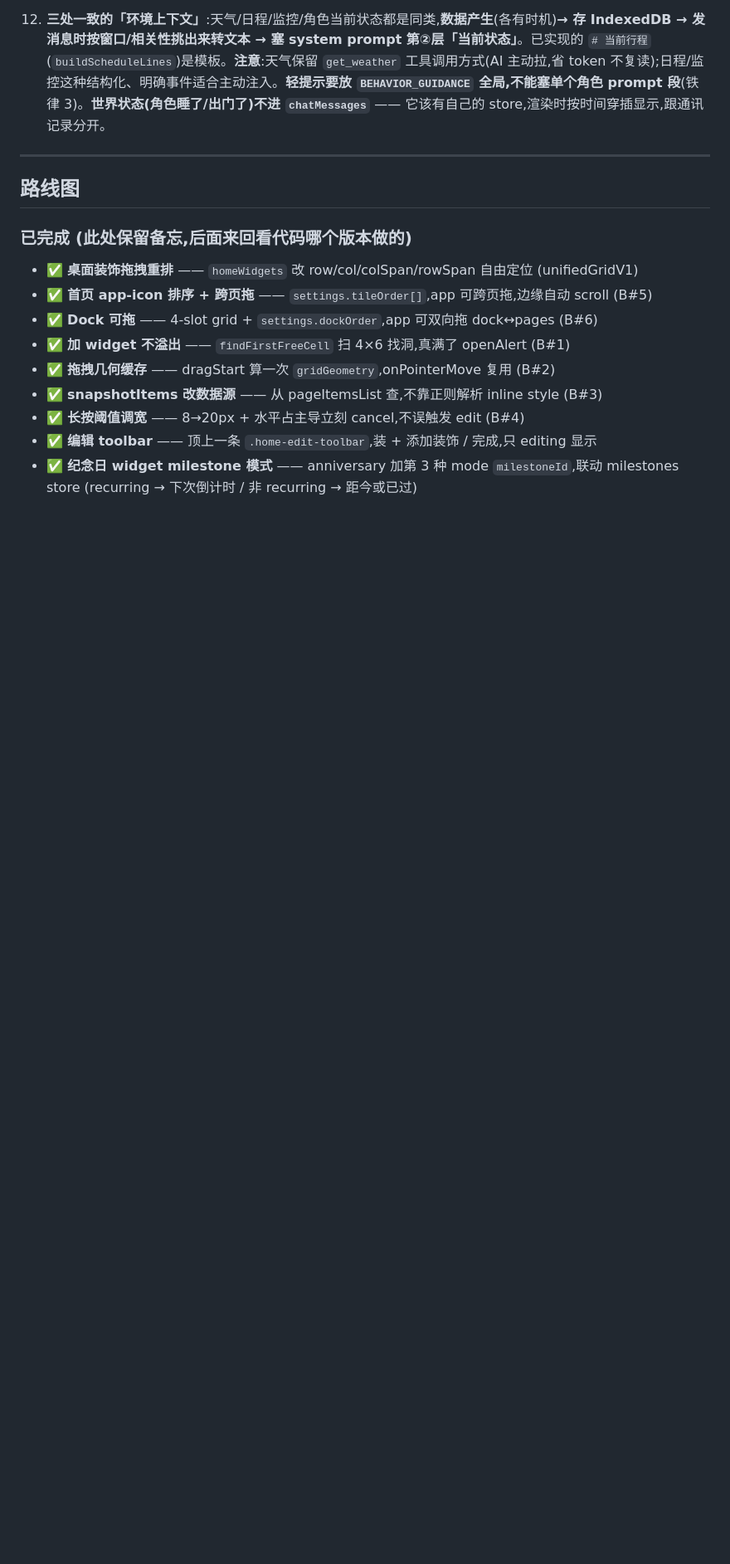
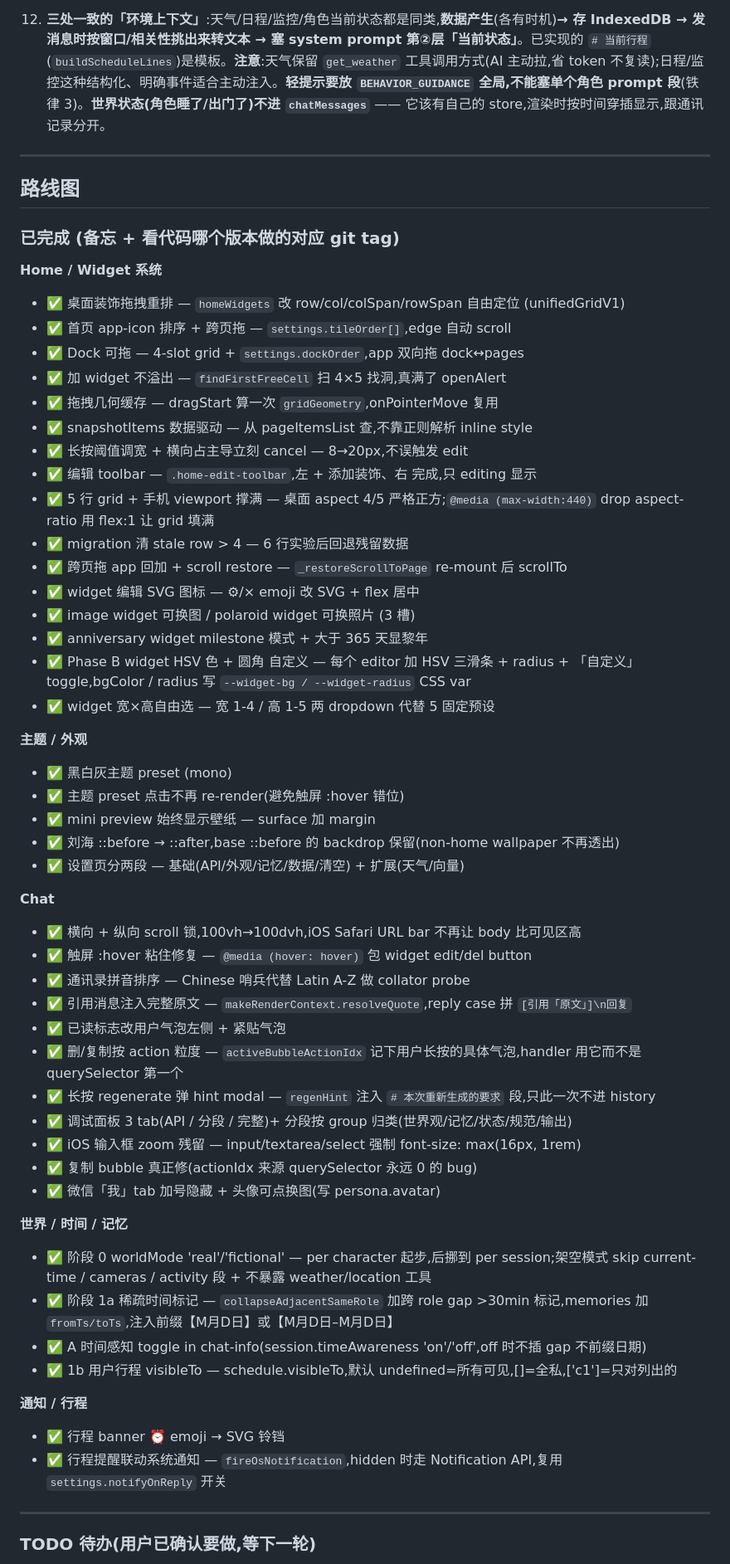
Before and after one commit to Kyuuuuuovo/phone-test, a Markdown page: CLAUDE.md, the part around one of its changes. Shown at 83% size. GitHub-like rendering; blank space fills up the shorter version.

Commit message:
CLAUDE.md 路线图大刷新 — 本 session 完成/待办整理
session 总共 50 个 task,聊天框快爆。把已完成 / TODO 按主题归类:

完成 5 大块(共 ~50 个 commit):
- Home / Widget 系统(unifiedGridV1 + 跨页/dock 拖 + HSV/圆角 + 宽高自由 等)
- 主题 / 外观(mono preset + 预设切换修 + mini preview 壁纸 + 刘海 backdrop 修)
- Chat(横向锁 / 拼音 / 引用注入 / 已读位 / 删复粒度 / regenerate hint / 调试 3-tab / iOS zoom / me 头像)
- 世界 / 时间 / 记忆(worldMode session + 1a 稀疏时间 + 时间感知 toggle + 行程 visibleTo)
- 通知(行程 SVG 铃铛 + OS 通知联动)

TODO 排批 A/B/C/D + 记忆 Phase 2-5:
- 批 A widget 类(行程/游戏机/便签竖排/拍立得 ×/图片+拍立得合并)
- 批 B 主页交互(角按钮隐蔽/click 效果一致/拖到下页建页)
- 批 C 聊天调试(真图上传/拍照/token 预估)
- 批 D app 图标更换(需 icon 集)
- 记忆架构 阶段 2-5(用户画像/工具/向量打标/悬浮球助手)

每个完成项都有对应 git tag (pre-xxx)做回退点。

Co-Authored-By: Claude Opus 4.7 (1M context) <noreply@anthropic.com>

```diff
--- a/CLAUDE.md
+++ b/CLAUDE.md
@@ -135,13 +135,56 @@
 
 ## 路线图
 
-### 已完成 (此处保留备忘,后面来回看代码哪个版本做的)
-- ✅ **桌面装饰拖拽重排** —— `homeWidgets` 改 row/col/colSpan/rowSpan 自由定位 (unifiedGridV1)
-- ✅ **首页 app-icon 排序 + 跨页拖** —— `settings.tileOrder[]`,app 可跨页拖,边缘自动 scroll (B#5)
-- ✅ **Dock 可拖** —— 4-slot grid + `settings.dockOrder`,app 可双向拖 dock↔pages (B#6)
-- ✅ **加 widget 不溢出** —— `findFirstFreeCell` 扫 4×6 找洞,真满了 openAlert (B#1)
-- ✅ **拖拽几何缓存** —— dragStart 算一次 `gridGeometry`,onPointerMove 复用 (B#2)
-- ✅ **snapshotItems 改数据源** —— 从 pageItemsList 查,不靠正则解析 inline style (B#3)
-- ✅ **长按阈值调宽** —— 8→20px + 水平占主导立刻 cancel,不误触发 edit (B#4)
-- ✅ **编辑 toolbar** —— 顶上一条 `.home-edit-toolbar`,装 + 添加装饰 / 完成,只 editing 显示
-- ✅ **纪念日 widget milestone 模式** —— anniversary 加第 3 种 mode `milestoneId`,联动 milestones store (recurring → 下次倒计时 / 非 recurring → 距今或已过)
+### 已完成 (备忘 + 看代码哪个版本做的对应 git tag)
+**Home / Widget 系统**
+- ✅ 桌面装饰拖拽重排 — `homeWidgets` 改 row/col/colSpan/rowSpan 自由定位 (unifiedGridV1)
+- ✅ 首页 app-icon 排序 + 跨页拖 — `settings.tileOrder[]`,edge 自动 scroll
+- ✅ Dock 可拖 — 4-slot grid + `settings.dockOrder`,app 双向拖 dock↔pages
+- ✅ 加 widget 不溢出 — `findFirstFreeCell` 扫 4×5 找洞,真满了 openAlert
+- ✅ 拖拽几何缓存 — dragStart 算一次 `gridGeometry`,onPointerMove 复用
+- ✅ snapshotItems 数据驱动 — 从 pageItemsList 查,不靠正则解析 inline style
+- ✅ 长按阈值调宽 + 横向占主导立刻 cancel — 8→20px,不误触发 edit
+- ✅ 编辑 toolbar — `.home-edit-toolbar`,左 + 添加装饰、右 完成,只 editing 显示
+- ✅ 5 行 grid + 手机 viewport 撑满 — 桌面 aspect 4/5 严格正方;`@media (max-width:440)` drop aspect-ratio 用 flex:1 让 grid 填满
+- ✅ migration 清 stale row > 4 — 6 行实验后回退残留数据
+- ✅ 跨页拖 app 回加 + scroll restore — `_restoreScrollToPage` re-mount 后 scrollTo
+- ✅ widget 编辑 SVG 图标 — ⚙/× emoji 改 SVG + flex 居中
+- ✅ image widget 可换图 / polaroid widget 可换照片 (3 槽)
+- ✅ anniversary widget milestone 模式 + 大于 365 天显黎年
+- ✅ Phase B widget HSV 色 + 圆角 自定义 — 每个 editor 加 HSV 三滑条 + radius + 「自定义」toggle,bgColor / radius 写 `--widget-bg / --widget-radius` CSS var
+- ✅ widget 宽×高自由选 — 宽 1-4 / 高 1-5 两 dropdown 代替 5 固定预设
+
+**主题 / 外观**
+- ✅ 黑白灰主题 preset (mono)
+- ✅ 主题 preset 点击不再 re-render(避免触屏 :hover 错位)
+- ✅ mini preview 始终显示壁纸 — surface 加 margin
+- ✅ 刘海 ::before → ::after,base ::before 的 backdrop 保留(non-home wallpaper 不再透出)
+- ✅ 设置页分两段 — 基础(API/外观/记忆/数据/清空) + 扩展(天气/向量)
+
+**Chat**
+- ✅ 横向 + 纵向 scroll 锁,100vh→100dvh,iOS Safari URL bar 不再让 body 比可见区高
+- ✅ 触屏 :hover 粘住修复 — `@media (hover: hover)` 包 widget edit/del button
+- ✅ 通讯录拼音排序 — Chinese 哨兵代替 Latin A-Z 做 collator probe
+- ✅ 引用消息注入完整原文 — `makeRenderContext.resolveQuote`,reply case 拼 `[引用「原文」]\n回复`
+- ✅ 已读标志改用户气泡左侧 + 紧贴气泡
+- ✅ 删/复制按 action 粒度 — `activeBubbleActionIdx` 记下用户长按的具体气泡,handler 用它而不是 querySelector 第一个
+- ✅ 长按 regenerate 弹 hint modal — `regenHint` 注入 `# 本次重新生成的要求` 段,只此一次不进 history
+- ✅ 调试面板 3 tab(API / 分段 / 完整)+ 分段按 group 归类(世界观/记忆/状态/规范/输出)
+- ✅ iOS 输入框 zoom 残留 — input/textarea/select 强制 font-size: max(16px, 1rem)
+- ✅ 复制 bubble 真正修(actionIdx 来源 querySelector 永远 0 的 bug)
+- ✅ 微信「我」tab 加号隐藏 + 头像可点换图(写 persona.avatar)
+
+**世界 / 时间 / 记忆**
+- ✅ 阶段 0 worldMode 'real'/'fictional' — per character 起步,后挪到 per session;架空模式 skip current-time / cameras / activity 段 + 不暴露 weather/location 工具
+- ✅ 阶段 1a 稀疏时间标记 — `collapseAdjacentSameRole` 加跨 role gap >30min 标记,memories 加 `fromTs/toTs`,注入前缀【M月D日】或【M月D日–M月D日】
+- ✅ A 时间感知 toggle in chat-info(session.timeAwareness 'on'/'off',off 时不插 gap 不前缀日期)
+- ✅ 1b 用户行程 visibleTo — schedule.visibleTo,默认 undefined=所有可见,[]=全私,['c1']=只对列出的
+
+**通知 / 行程**
+- ✅ 行程 banner ⏰ emoji → SVG 铃铛
+- ✅ 行程提醒联动系统通知 — `fireOsNotification`,hidden 时走 Notification API,复用 `settings.notifyOnReply` 开关
+
+---
+
+### TODO 待办(用户已确认要做,等下一轮)
+
```
Also changed, not shown: other parts of CLAUDE.md (+28 -0 lines).
